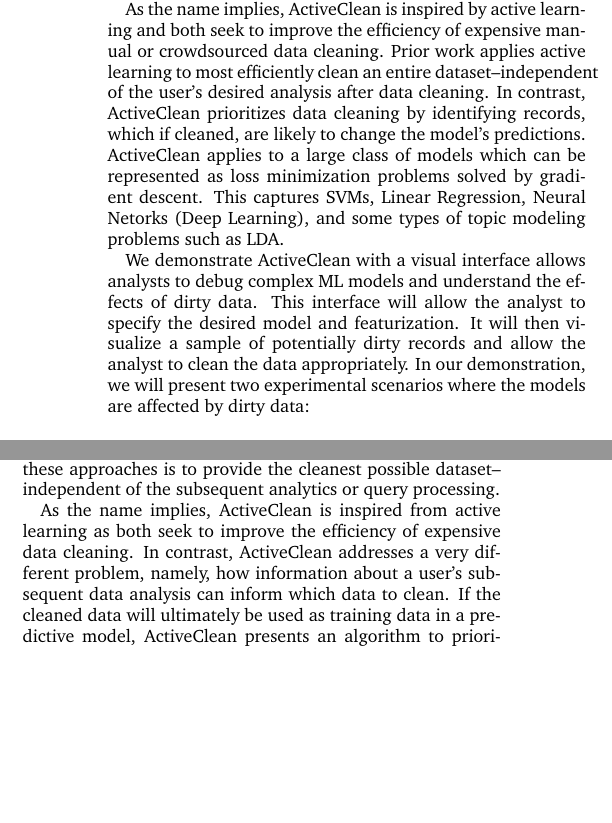
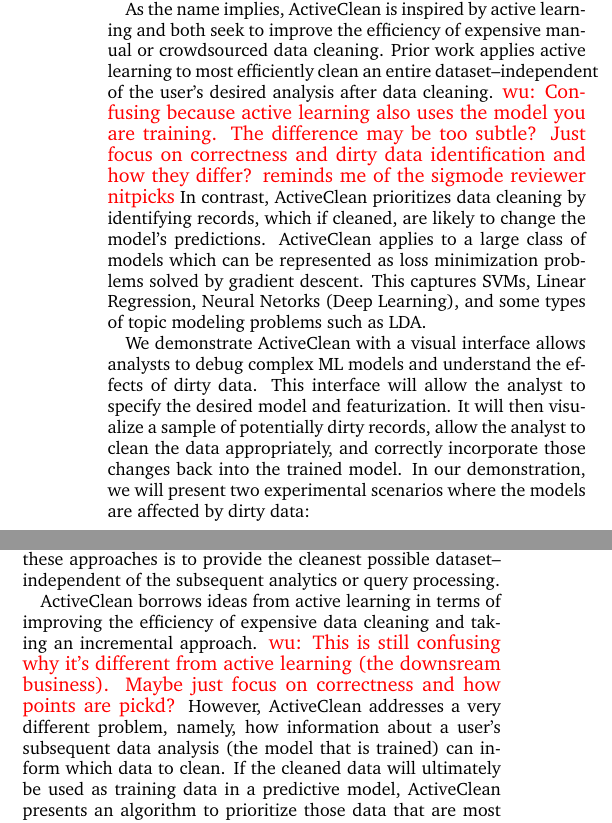
Before and after one commit to sjyk/activecleandemo, a LaTeX paper (outline.tex, which reads architecture.tex, introduction.tex): two parts of the columns of page 2 of 5, joined at a grey line, cut so that both start at the same text, the shorter picture padded with empty space. Compiled offline with pdfLaTeX.

Commit message:
more deits .

```diff
--- a/architecture.tex
+++ b/architecture.tex
@@ -7,8 +7,8 @@ Human input, either for cleaning or validation of automated cleaning, is often e
 A model can learn rules from a small set of examples cleaned (or validated) by a human, and active learning is a technique to carefully select the set of examples to learn the most accurate model.
 This model can be used to extrapolate repairs to not-yet-cleaned data, and the goal of these approaches is to provide the cleanest possible dataset--independent of the subsequent analytics or query processing.
 
-As the name implies, \sys is inspired from active learning as both seek to improve the efficiency of expensive data cleaning.
-In contrast, \sys addresses a very different problem, namely, how information about a user's subsequent data analysis can inform which data to clean.
+\sys borrows ideas from active learning in terms of improving the efficiency of expensive data cleaning and taking an incremental approach.
+\ewu{This is still confusing why it's different from active learning (the downsream business).  Maybe just focus on correctness and how points are pickd?}  However, \sys addresses a very different problem, namely, how information about a user's subsequent data analysis (the model that is trained) can inform which data to clean.
 If the cleaned data will ultimately be used as training data in a predictive model, \sys presents an algorithm to prioritize those data that are most likely to change the result.
 The key new challenge is correctness.
 Models trained on partially clean data can have severe inaccuracies.
--- a/introduction.tex
+++ b/introduction.tex
@@ -41,13 +41,14 @@ The analyst can apply any value transformations to the data and then prompt the
 
 As the name implies, \sys is inspired by active learning and both seek to improve the efficiency of expensive manual or crowdsourced data cleaning.
 Prior work applies active learning to most efficiently clean an entire dataset--independent of the user's desired analysis after data cleaning.
+\ewu{Confusing because active learning also uses the model you are training.  The difference may be too subtle?  Just focus on correctness and dirty data identification and how they differ?  reminds me of the sigmode reviewer nitpicks}
 In contrast, \sys prioritizes data cleaning by identifying records, which if cleaned, are likely to change the model's predictions.
 \sys applies to a large class of models which can be represented as loss minimization problems solved by gradient descent.
 This captures SVMs, Linear Regression, Neural Netorks (Deep Learning), and some types of topic modeling problems such as LDA.
 
 We demonstrate \sys with a visual interface allows analysts to debug complex ML models and understand the effects of dirty data.
 This interface will allow the analyst to specify the desired model and featurization.
-It will then visualize a sample of potentially dirty records and allow the analyst to clean the data appropriately.
+It will then visualize a sample of potentially dirty records, allow the analyst to clean the data appropriately, and correctly incorporate those changes back into the trained model.
 In our demonstration, we will present two experimental scenarios where the models are affected by dirty data:
 
 \begin{example}[Video Segmentation With CNNs]
```
Also changed, not shown: interface.tex (+5 -5 lines), outline.tex (+4 -0 lines), outline.pdf, introduction.tex (2 more changed lines).
